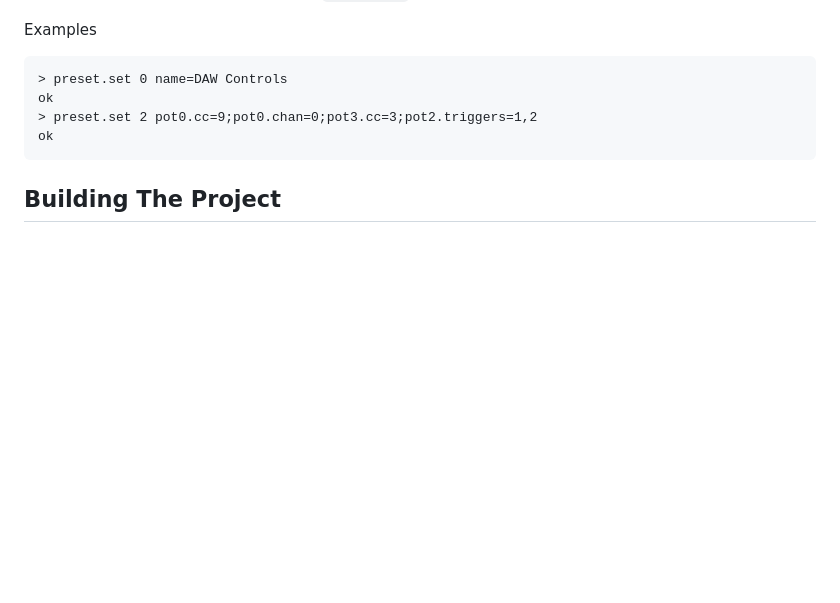
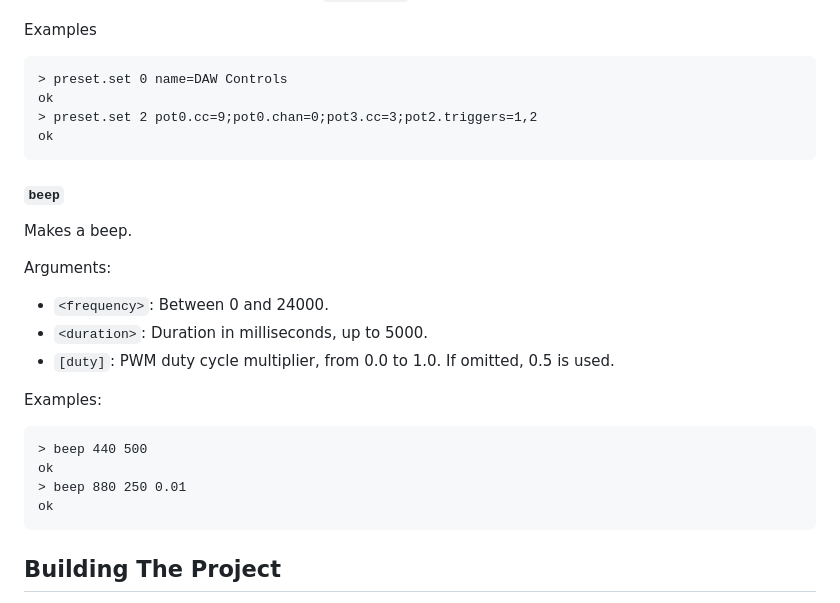
Before and after one commit to insomnimus/pot4, a Markdown page: readme.md, the part around the change. Rendered like a GitHub page; blank space fills up the shorter version.

Commit message:
docss: added the beep command to the readme

````diff
--- a/readme.md
+++ b/readme.md
@@ -161,6 +161,22 @@ ok
 ok
 ```
 
+#### `beep`
+Makes a beep.
+
+Arguments:
+- `<frequency>`: Between 0 and 24000.
+- `<duration>`: Duration in milliseconds, up to 5000.
+- `[duty]`: PWM duty cycle multiplier, from 0.0 to 1.0. If omitted, 0.5 is used.
+
+Examples:
+```
+> beep 440 500
+ok
+> beep 880 250 0.01
+ok
+```
+
 ## Building The Project
 For all 3 sub-projects, you need a Rust toolchain, and for the firmware specifically, you need to install the `thumbv7em-none-eabihf` target:
 `rustup target add thumbv7em-none-eabihf`.
````
